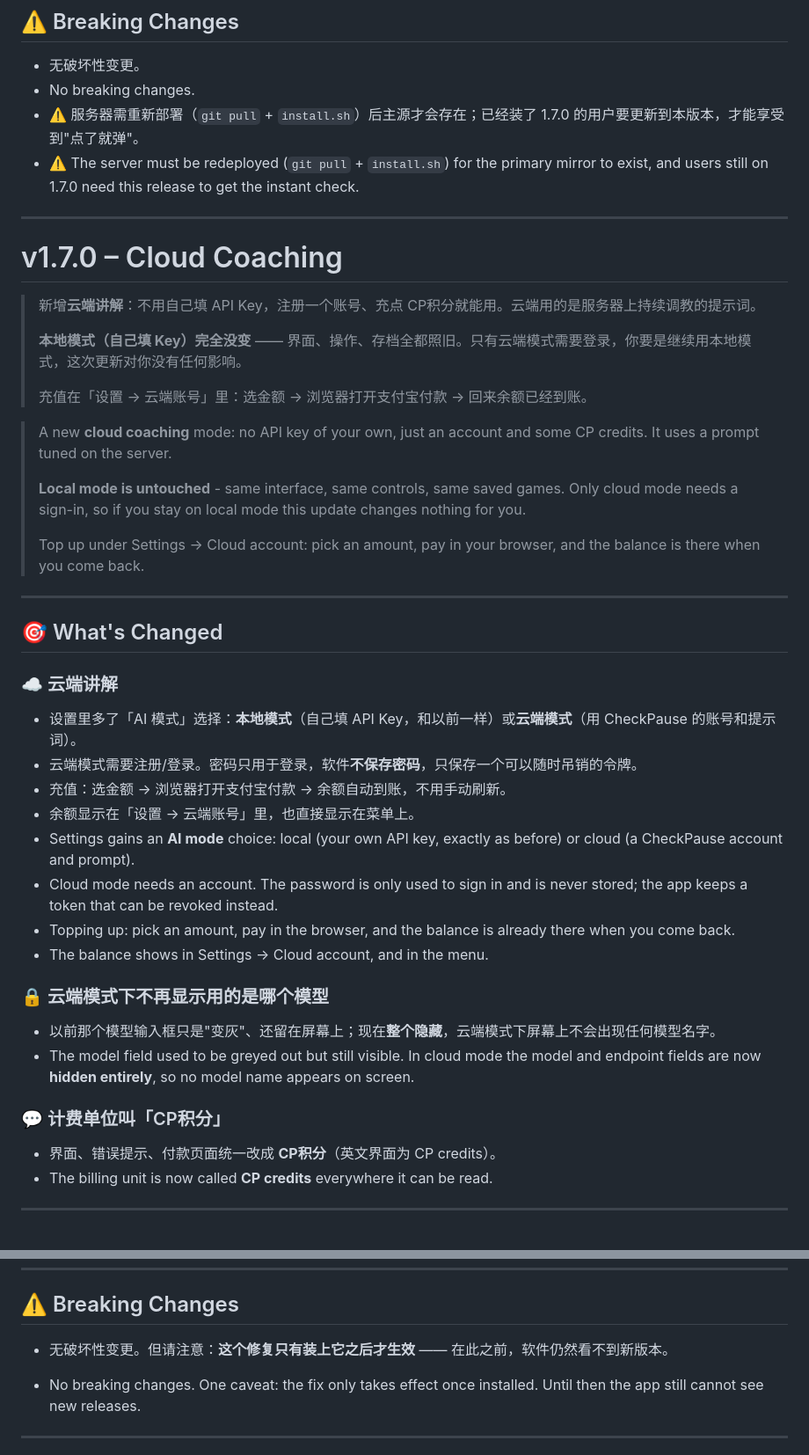
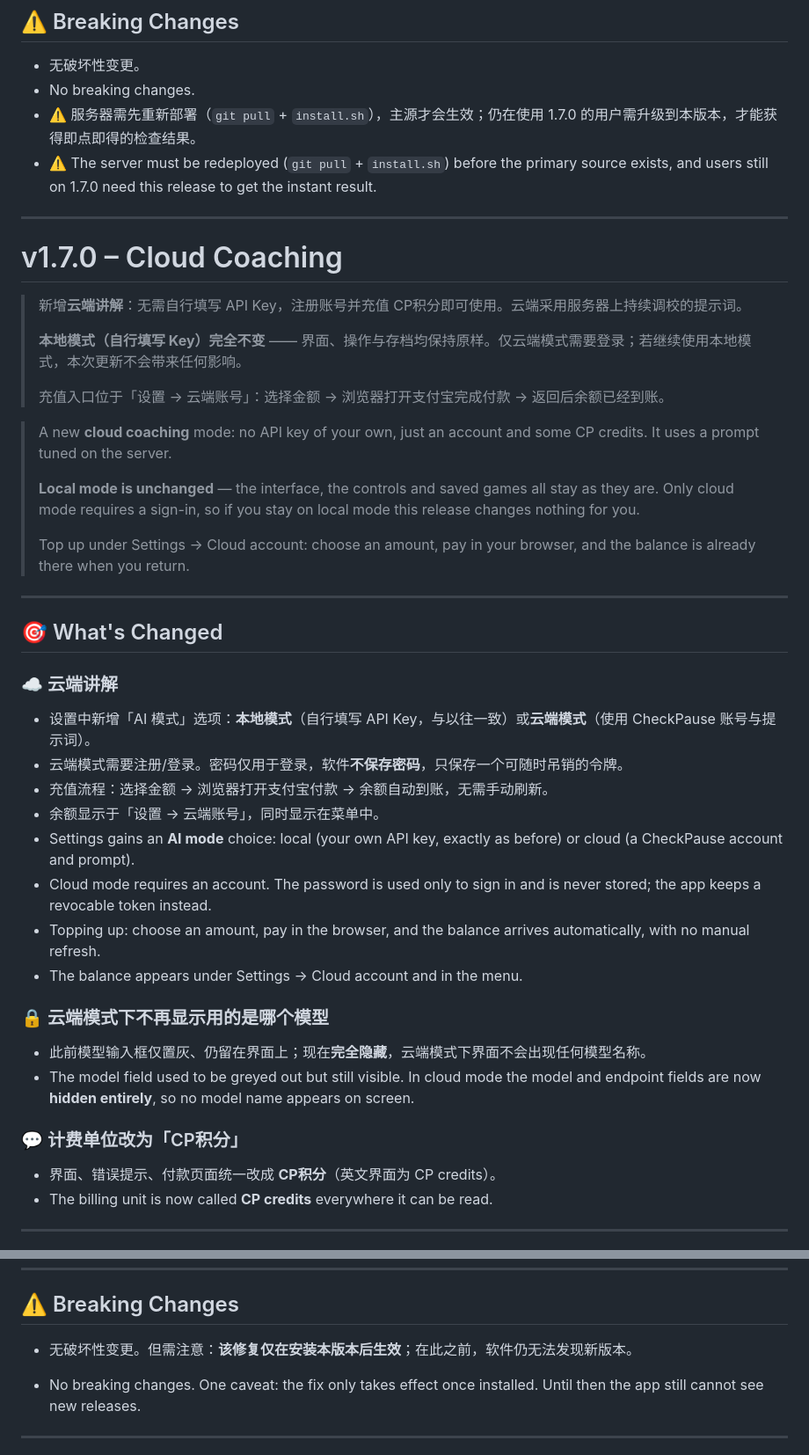
Before and after one commit to Comet-zzz/CheckPause, a Markdown page: Changelog.md, 2 parts joined by grey strips. Shown at 88% size. Rendered like a GitHub page.

Commit message:
docs: polish the recent changelog entries

```diff
--- a/Changelog.md
+++ b/Changelog.md
@@ -89,44 +89,44 @@ SHA-256: `AC1B731C14C81BE016B2532436EF155DCE67F560BF01A51518FCB25961BB22DF`
 
 - 无破坏性变更。
 - No breaking changes.
-- ⚠️ 服务器需重新部署（`git pull` + `install.sh`）后主源才会存在；已经装了 1.7.0 的用户要更新到本版本，才能享受到"点了就弹"。
-- ⚠️ The server must be redeployed (`git pull` + `install.sh`) for the primary mirror to exist, and users still on 1.7.0 need this release to get the instant check.
+- ⚠️ 服务器需先重新部署（`git pull` + `install.sh`），主源才会生效；仍在使用 1.7.0 的用户需升级到本版本，才能获得即点即得的检查结果。
+- ⚠️ The server must be redeployed (`git pull` + `install.sh`) before the primary source exists, and users still on 1.7.0 need this release to get the instant result.
 
 ---
 
 # v1.7.0 – Cloud Coaching
 
-> 新增**云端讲解**：不用自己填 API Key，注册一个账号、充点 CP积分就能用。云端用的是服务器上持续调教的提示词。
+> 新增**云端讲解**：无需自行填写 API Key，注册账号并充值 CP积分即可使用。云端采用服务器上持续调校的提示词。
 >
-> **本地模式（自己填 Key）完全没变** —— 界面、操作、存档全都照旧。只有云端模式需要登录，你要是继续用本地模式，这次更新对你没有任何影响。
+> **本地模式（自行填写 Key）完全不变** —— 界面、操作与存档均保持原样。仅云端模式需要登录；若继续使用本地模式，本次更新不会带来任何影响。
 >
-> 充值在「设置 → 云端账号」里：选金额 → 浏览器打开支付宝付款 → 回来余额已经到账。
+> 充值入口位于「设置 → 云端账号」：选择金额 → 浏览器打开支付宝完成付款 → 返回后余额已经到账。
 
 > A new **cloud coaching** mode: no API key of your own, just an account and some CP credits. It uses a prompt tuned on the server.
 >
-> **Local mode is untouched** - same interface, same controls, same saved games. Only cloud mode needs a sign-in, so if you stay on local mode this update changes nothing for you.
+> **Local mode is unchanged** — the interface, the controls and saved games all stay as they are. Only cloud mode requires a sign-in, so if you stay on local mode this release changes nothing for you.
 >
-> Top up under Settings → Cloud account: pick an amount, pay in your browser, and the balance is there when you come back.
+> Top up under Settings → Cloud account: choose an amount, pay in your browser, and the balance is already there when you return.
 
 ---
 
 ## 🎯 What's Changed
 
 ### ☁️ 云端讲解
-- 设置里多了「AI 模式」选择：**本地模式**（自己填 API Key，和以前一样）或**云端模式**（用 CheckPause 的账号和提示词）。
-- 云端模式需要注册/登录。密码只用于登录，软件**不保存密码**，只保存一个可以随时吊销的令牌。
-- 充值：选金额 → 浏览器打开支付宝付款 → 余额自动到账，不用手动刷新。
-- 余额显示在「设置 → 云端账号」里，也直接显示在菜单上。
+- 设置中新增「AI 模式」选项：**本地模式**（自行填写 API Key，与以往一致）或**云端模式**（使用 CheckPause 账号与提示词）。
+- 云端模式需要注册/登录。密码仅用于登录，软件**不保存密码**，只保存一个可随时吊销的令牌。
+- 充值流程：选择金额 → 浏览器打开支付宝付款 → 余额自动到账，无需手动刷新。
+- 余额显示于「设置 → 云端账号」，同时显示在菜单中。
 - Settings gains an **AI mode** choice: local (your own API key, exactly as before) or cloud (a CheckPause account and prompt).
-- Cloud mode needs an account. The password is only used to sign in and is never stored; the app keeps a token that can be revoked instead.
-- Topping up: pick an amount, pay in the browser, and the balance is already there when you come back.
-- The balance shows in Settings → Cloud account, and in the menu.
+- Cloud mode requires an account. The password is used only to sign in and is never stored; the app keeps a revocable token instead.
+- Topping up: choose an amount, pay in the browser, and the balance arrives automatically, with no manual refresh.
+- The balance appears under Settings → Cloud account and in the menu.
 
 ### 🔒 云端模式下不再显示用的是哪个模型
-- 以前那个模型输入框只是"变灰"、还留在屏幕上；现在**整个隐藏**，云端模式下屏幕上不会出现任何模型名字。
+- 此前模型输入框仅置灰、仍留在界面上；现在**完全隐藏**，云端模式下界面不会出现任何模型名称。
 - The model field used to be greyed out but still visible. In cloud mode the model and endpoint fields are now **hidden entirely**, so no model name appears on screen.
 
-### 💬 计费单位叫「CP积分」
+### 💬 计费单位改为「CP积分」
 - 界面、错误提示、付款页面统一改成 **CP积分**（英文界面为 CP credits）。
 - The billing unit is now called **CP credits** everywhere it can be read.
 
@@ -183,7 +183,7 @@ SHA-256: `AC1B731C14C81BE016B2532436EF155DCE67F560BF01A51518FCB25961BB22DF`
 
 ## ⚠️ Breaking Changes
 
-- 无破坏性变更。但请注意：**这个修复只有装上它之后才生效** —— 在此之前，软件仍然看不到新版本。
+- 无破坏性变更。但需注意：**该修复仅在安装本版本后生效**；在此之前，软件仍无法发现新版本。
 
 - No breaking changes. One caveat: the fix only takes effect once installed. Until then the app still cannot see new releases.
 
```
Also changed, not shown: other parts of Changelog.md (+16 -16 lines).
